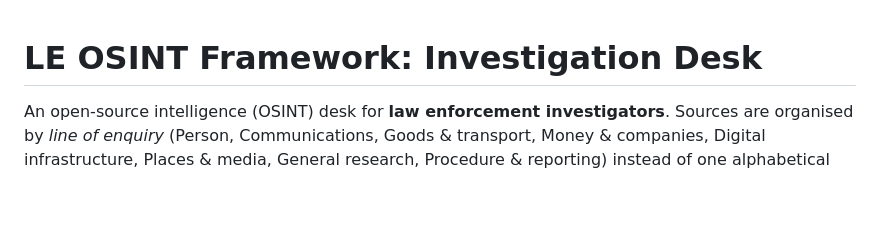
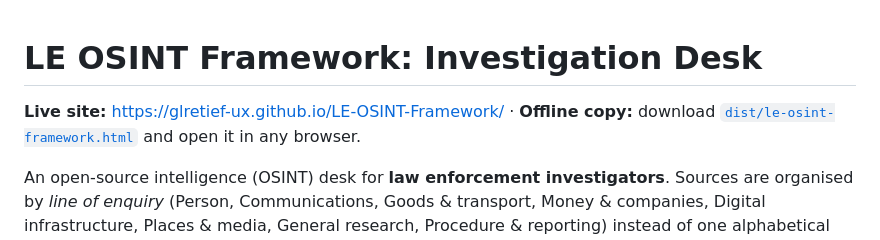
Before and after one commit to glretief-ux/LE-OSINT-Framework, a Markdown page: README.md, the part around the change. Rendered like a GitHub page; blank space fills up the shorter version.

Commit message:
Add live site link to README
Co-Authored-By: Claude Opus 5.5 <noreply@anthropic.com>
Claude-Session: https://claude.ai/code/session_01HQoVUN91Ekq17TnnccFR2h

```diff
--- a/README.md
+++ b/README.md
@@ -1,4 +1,6 @@
 # LE OSINT Framework: Investigation Desk
+
+**Live site:** https://glretief-ux.github.io/LE-OSINT-Framework/  ·  **Offline copy:** download [`dist/le-osint-framework.html`](dist/le-osint-framework.html) and open it in any browser.
 
 An open-source intelligence (OSINT) desk for **law enforcement investigators**. Sources are organised by *line of enquiry* (Person, Communications, Goods & transport, Money & companies, Digital infrastructure, Places & media, General research, Procedure & reporting) instead of one alphabetical tree.
 
```
